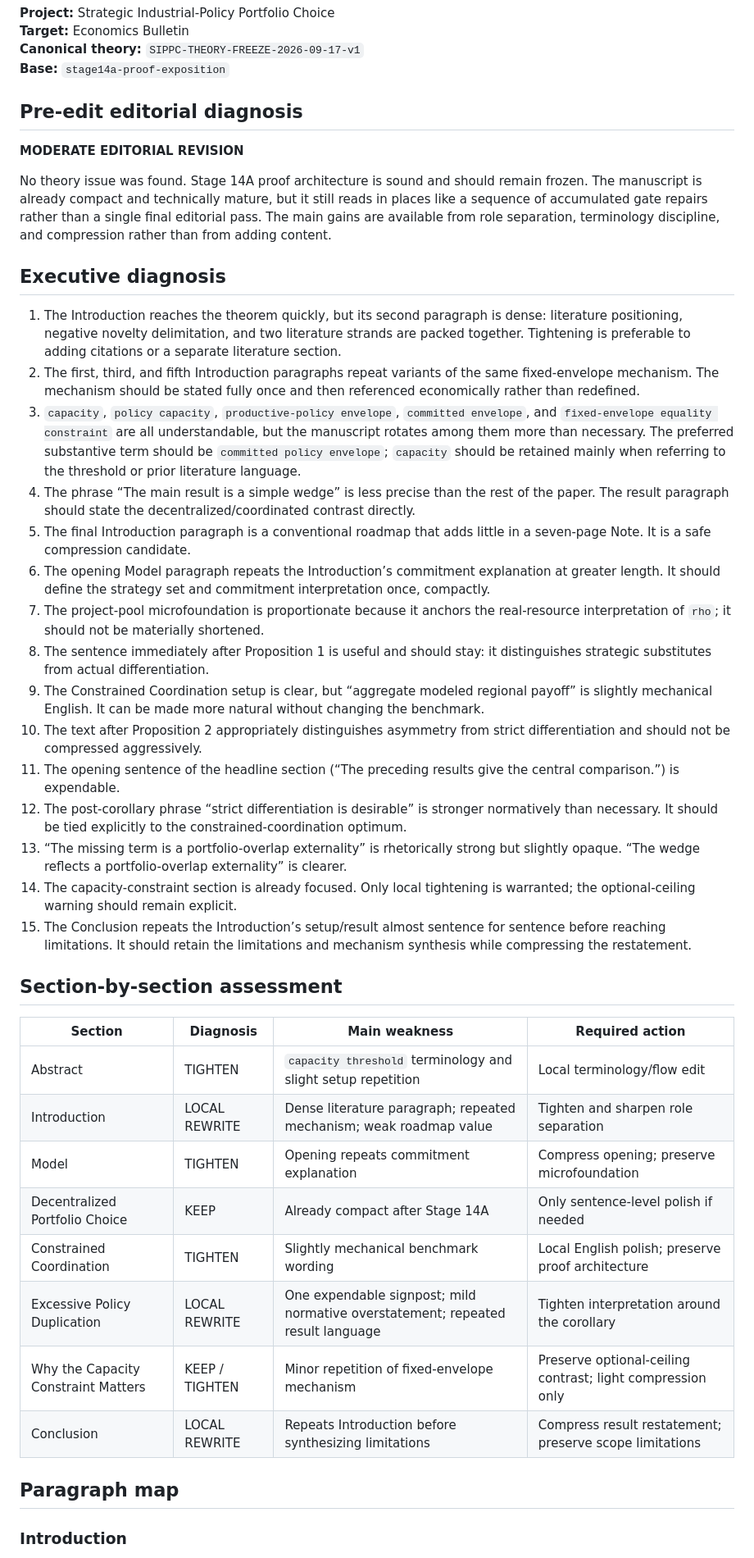
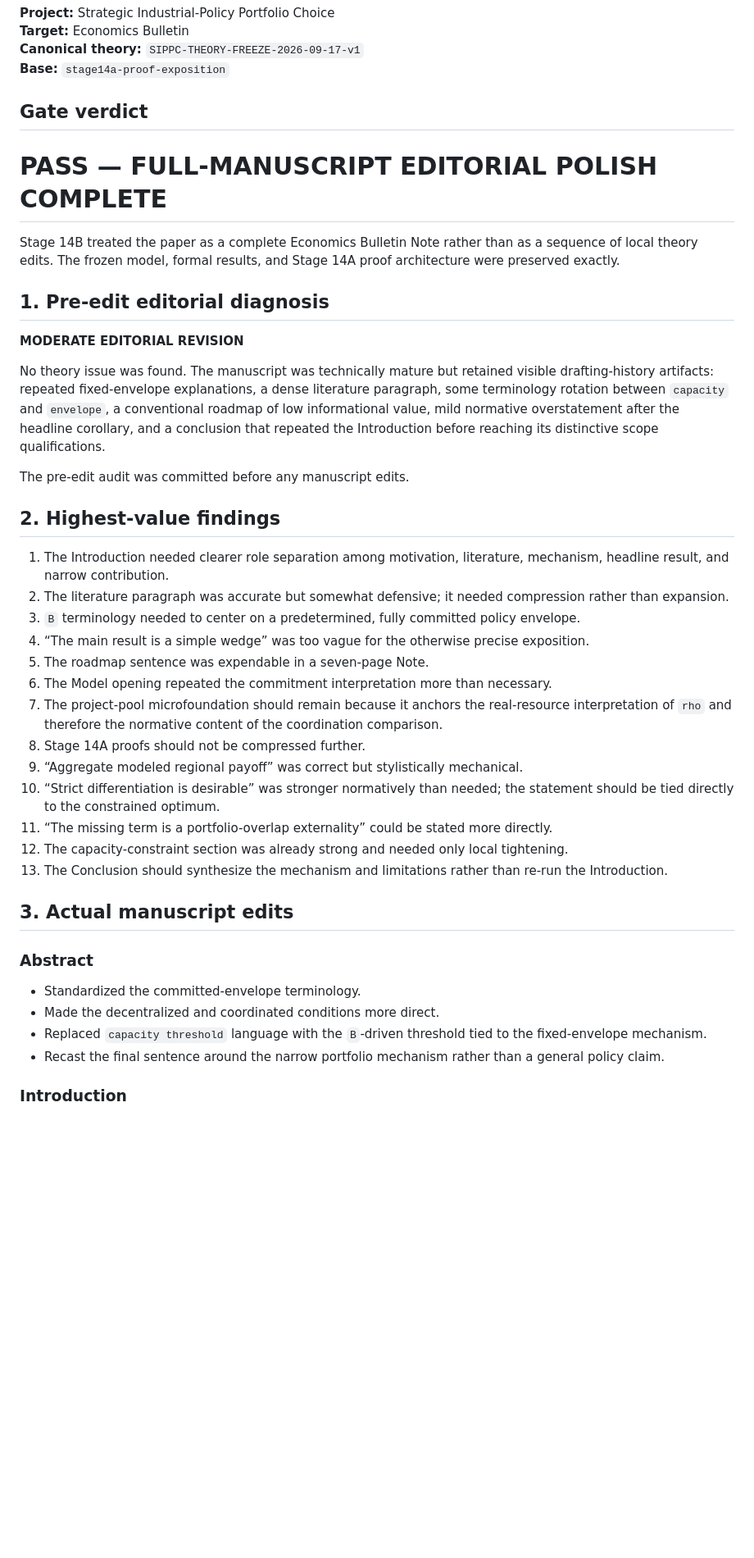
Before and after one commit to ryotamatsuki/strategic-industrial-policy-portfolio-choice, a Markdown page: workflow/STAGE14B_FULL_MANUSCRIPT_POLISH.md, the part around one of its changes. Shown at 82% size. Drawn GitHub-style; blank space fills up the shorter version.

```diff
--- a/workflow/STAGE14B_FULL_MANUSCRIPT_POLISH.md
+++ b/workflow/STAGE14B_FULL_MANUSCRIPT_POLISH.md
@@ -5,44 +5,44 @@
 **Canonical theory:** `SIPPC-THEORY-FREEZE-2026-09-17-v1`
 **Base:** `stage14a-proof-exposition`
 
-## Pre-edit editorial diagnosis
+## Gate verdict
+
+# **PASS — FULL-MANUSCRIPT EDITORIAL POLISH COMPLETE**
+
+Stage 14B treated the paper as a complete Economics Bulletin Note rather than as a sequence of local theory edits. The frozen model, formal results, and Stage 14A proof architecture were preserved exactly.
+
+## 1. Pre-edit editorial diagnosis
 
 **MODERATE EDITORIAL REVISION**
 
-No theory issue was found. Stage 14A proof architecture is sound and should remain frozen. The manuscript is already compact and technically mature, but it still reads in places like a sequence of accumulated gate repairs rather than a single final editorial pass. The main gains are available from role separation, terminology discipline, and compression rather than from adding content.
+No theory issue was found. The manuscript was technically mature but retained visible drafting-history artifacts: repeated fixed-envelope explanations, a dense literature paragraph, some terminology rotation between `capacity` and `envelope`, a conventional roadmap of low informational value, mild normative overstatement after the headline corollary, and a conclusion that repeated the Introduction before reaching its distinctive scope qualifications.
 
-## Executive diagnosis
+The pre-edit audit was committed before any manuscript edits.
 
-1. The Introduction reaches the theorem quickly, but its second paragraph is dense: literature positioning, negative novelty delimitation, and two literature strands are packed together. Tightening is preferable to adding citations or a separate literature section.
-2. The first, third, and fifth Introduction paragraphs repeat variants of the same fixed-envelope mechanism. The mechanism should be stated fully once and then referenced economically rather than redefined.
-3. `capacity`, `policy capacity`, `productive-policy envelope`, `committed envelope`, and `fixed-envelope equality constraint` are all understandable, but the manuscript rotates among them more than necessary. The preferred substantive term should be `committed policy envelope`; `capacity` should be retained mainly when referring to the threshold or prior literature language.
-4. The phrase “The main result is a simple wedge” is less precise than the rest of the paper. The result paragraph should state the decentralized/coordinated contrast directly.
-5. The final Introduction paragraph is a conventional roadmap that adds little in a seven-page Note. It is a safe compression candidate.
-6. The opening Model paragraph repeats the Introduction’s commitment explanation at greater length. It should define the strategy set and commitment interpretation once, compactly.
-7. The project-pool microfoundation is proportionate because it anchors the real-resource interpretation of `rho`; it should not be materially shortened.
-8. The sentence immediately after Proposition 1 is useful and should stay: it distinguishes strategic substitutes from actual differentiation.
-9. The Constrained Coordination setup is clear, but “aggregate modeled regional payoff” is slightly mechanical English. It can be made more natural without changing the benchmark.
-10. The text after Proposition 2 appropriately distinguishes asymmetry from strict differentiation and should not be compressed aggressively.
-11. The opening sentence of the headline section (“The preceding results give the central comparison.”) is expendable.
-12. The post-corollary phrase “strict differentiation is desirable” is stronger normatively than necessary. It should be tied explicitly to the constrained-coordination optimum.
-13. “The missing term is a portfolio-overlap externality” is rhetorically strong but slightly opaque. “The wedge reflects a portfolio-overlap externality” is clearer.
-14. The capacity-constraint section is already focused. Only local tightening is warranted; the optional-ceiling warning should remain explicit.
-15. The Conclusion repeats the Introduction’s setup/result almost sentence for sentence before reaching limitations. It should retain the limitations and mechanism synthesis while compressing the restatement.
+## 2. Highest-value findings
 
-## Section-by-section assessment
+1. The Introduction needed clearer role separation among motivation, literature, mechanism, headline result, and narrow contribution.
+2. The literature paragraph was accurate but somewhat defensive; it needed compression rather than expansion.
+3. `B` terminology needed to center on a predetermined, fully committed policy envelope.
+4. “The main result is a simple wedge” was too vague for the otherwise precise exposition.
+5. The roadmap sentence was expendable in a seven-page Note.
+6. The Model opening repeated the commitment interpretation more than necessary.
+7. The project-pool microfoundation should remain because it anchors the real-resource interpretation of `rho` and therefore the normative content of the coordination comparison.
+8. Stage 14A proofs should not be compressed further.
+9. “Aggregate modeled regional payoff” was correct but stylistically mechanical.
+10. “Strict differentiation is desirable” was stronger normatively than needed; the statement should be tied directly to the constrained optimum.
+11. “The missing term is a portfolio-overlap externality” could be stated more directly.
+12. The capacity-constraint section was already strong and needed only local tightening.
+13. The Conclusion should synthesize the mechanism and limitations rather than re-run the Introduction.
 
-| Section | Diagnosis | Main weakness | Required action |
-|---|---|---|---|
-| Abstract | TIGHTEN | `capacity threshold` terminology and slight setup repetition | Local terminology/flow edit |
-| Introduction | LOCAL REWRITE | Dense literature paragraph; repeated mechanism; weak roadmap value | Tighten and sharpen role separation |
-| Model | TIGHTEN | Opening repeats commitment explanation | Compress opening; preserve microfoundation |
-| Decentralized Portfolio Choice | KEEP | Already compact after Stage 14A | Only sentence-level polish if needed |
-| Constrained Coordination | TIGHTEN | Slightly mechanical benchmark wording | Local English polish; preserve proof architecture |
-| Excessive Policy Duplication | LOCAL REWRITE | One expendable signpost; mild normative overstatement; repeated result language | Tighten interpretation around the corollary |
-| Why the Capacity Constraint Matters | KEEP / TIGHTEN | Minor repetition of fixed-envelope mechanism | Preserve optional-ceiling contrast; light compression only |
-| Conclusion | LOCAL REWRITE | Repeats Introduction before synthesizing limitations | Compress result restatement; preserve scope limitations |
+## 3. Actual manuscript edits
 
-## Paragraph map
+### Abstract
+
+- Standardized the committed-envelope terminology.
+- Made the decentralized and coordinated conditions more direct.
+- Replaced `capacity threshold` language with the `B`-driven threshold tied to the fixed-envelope mechanism.
+- Recast the final sentence around the narrow portfolio mechanism rather than a general policy claim.
 
 ### Introduction
 
```
Also changed, not shown: other parts of workflow/STAGE14B_FULL_MANUSCRIPT_POLISH.md (+124 -77 lines).
